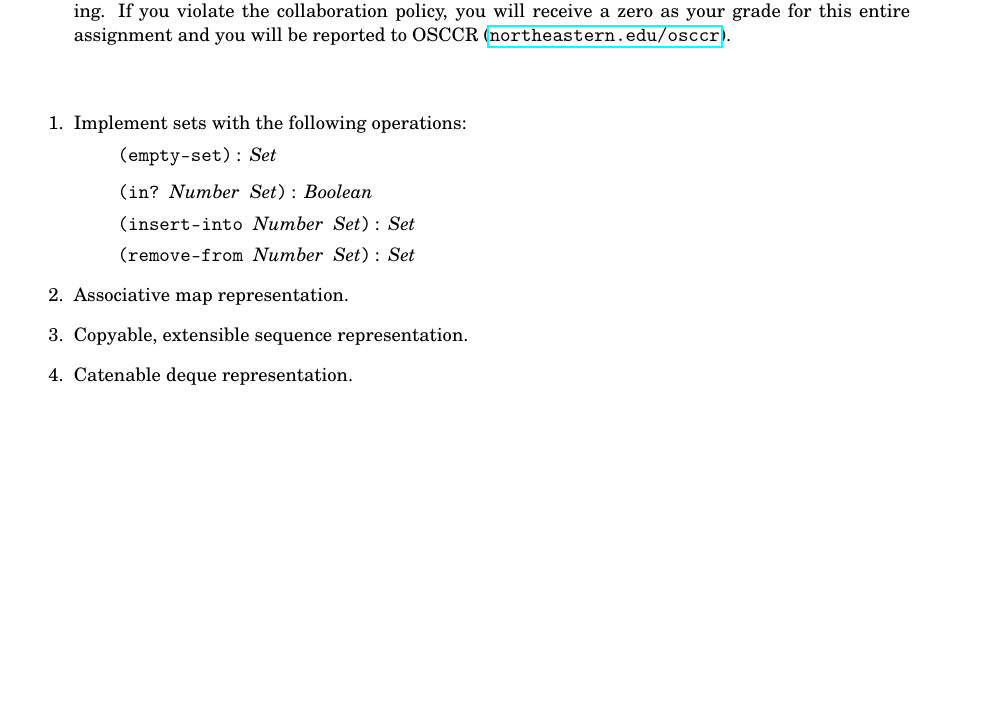
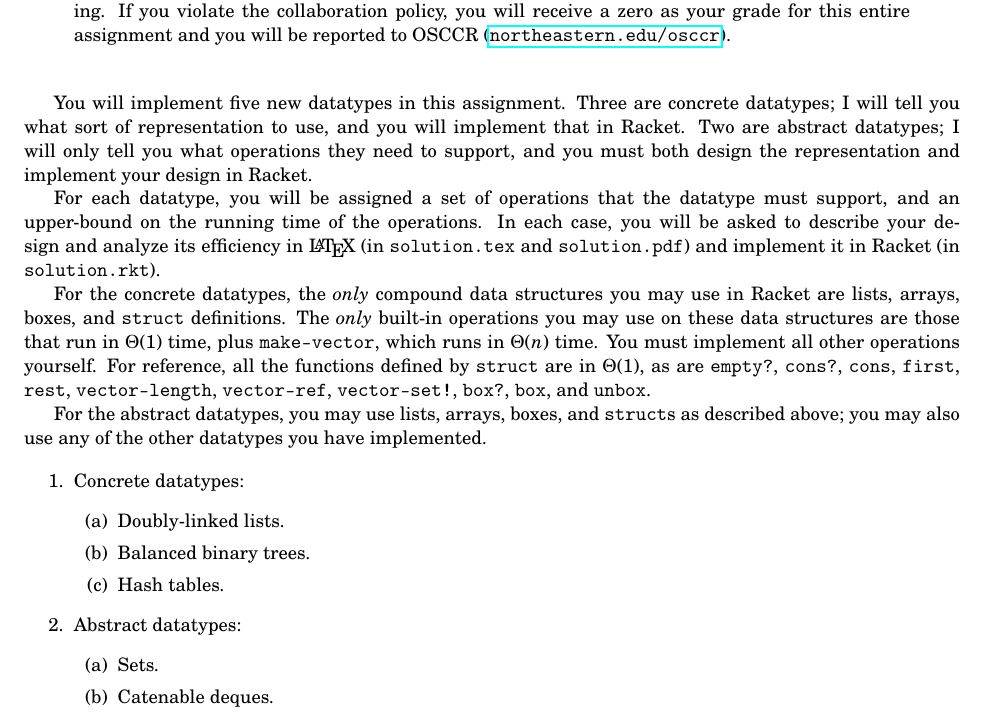
Before and after one commit to neu-cs4800s13/public, a LaTeX problem sheet (homework/3/assignment.tex): part of the page, cut so that both start at the same text, the shorter picture padded with empty space. Compiled offline with pdfLaTeX.

Commit message:
Deciding what to have students implement.

```diff
--- a/homework/3/assignment.tex
+++ b/homework/3/assignment.tex
@@ -52,28 +52,50 @@
 
 \bigskip
 
-\newcommand\code[1]{\mbox{\texttt{#1}}}
-\newcommand\hastype{\ensuremath{:~}}
-\newcommand\type[1]{\ensuremath{\mathit{#1}}}
-\newcommand\Bool{\type{Boolean}}
-\newcommand\Num{\type{Number}}
-\newcommand\Set{\type{Set}}
+\newcommand\file\texttt
+\newcommand\code\texttt
+\newcommand\?{\mbox{\code{?}}}
+
+You will implement five new datatypes in this assignment.  Three are concrete
+datatypes; I will tell you what sort of representation to use, and you will
+implement that in Racket.  Two are abstract datatypes; I will only tell you what
+operations they need to support, and you must both design the representation and
+implement your design in Racket.
+
+For each datatype, you will be assigned a set of operations that the datatype
+must support, and an upper-bound on the running time of the operations.  In each
+case, you will be asked to describe your design and analyze its efficiency in
+\LaTeX{} (in \file{solution.tex} and \file{solution.pdf}) and implement it in
+Racket (in \file{solution.rkt}).
+
+For the concrete datatypes, the \emph{only} compound data structures you may use
+in Racket are lists, arrays, boxes, and \code{struct} definitions.  The
+\emph{only} built-in operations you may use on these data structures are those
+that run in \(\Theta(1)\) time, plus \code{make-vector}, which runs in
+\(\Theta(n)\) time.  You must implement all other operations yourself.  For
+reference, all the functions defined by \code{struct} are in \(\Theta(1)\), as
+are \code{empty\?}, \code{cons\?}, \code{cons}, \code{first}, \code{rest},
+\code{vector-length}, \code{vector-ref}, \code{vector-set!}, \code{box\?},
+\code{box}, and \code{unbox}.
+
+For the abstract datatypes, you may use lists, arrays, boxes, and \code{struct}s
+as described above; you may also use any of the other datatypes you have
+implemented.
 
 \begin{enumerate}
 
-\item Implement sets with the following operations:
-  \begin{list}{}
-    \item \ensuremath{\code{(empty-set)} \hastype \Set{}}
-    \item \ensuremath{\code{(in{\code{?}} \Num{} \Set)} \hastype \Bool}
-    \item \ensuremath{\code{(insert-into \Num{} \Set)} \hastype \Set}
-    \item \ensuremath{\code{(remove-from \Num{} \Set)} \hastype \Set}
-  \end{list}
+\item Concrete datatypes:
+  \begin{enumerate}
+  \item Doubly-linked lists.
+  \item Balanced binary trees.
+  \item Hash tables.
+  \end{enumerate}
 
-\item Associative map representation.
-
-\item Copyable, extensible sequence representation.
-
-\item Catenable deque representation.
+\item Abstract datatypes:
+  \begin{enumerate}
+  \item Sets.
+  \item Catenable deques.
+  \end{enumerate}
 
 \end{enumerate}
 
```
Also changed, not shown: homework/3/assignment.pdf.
